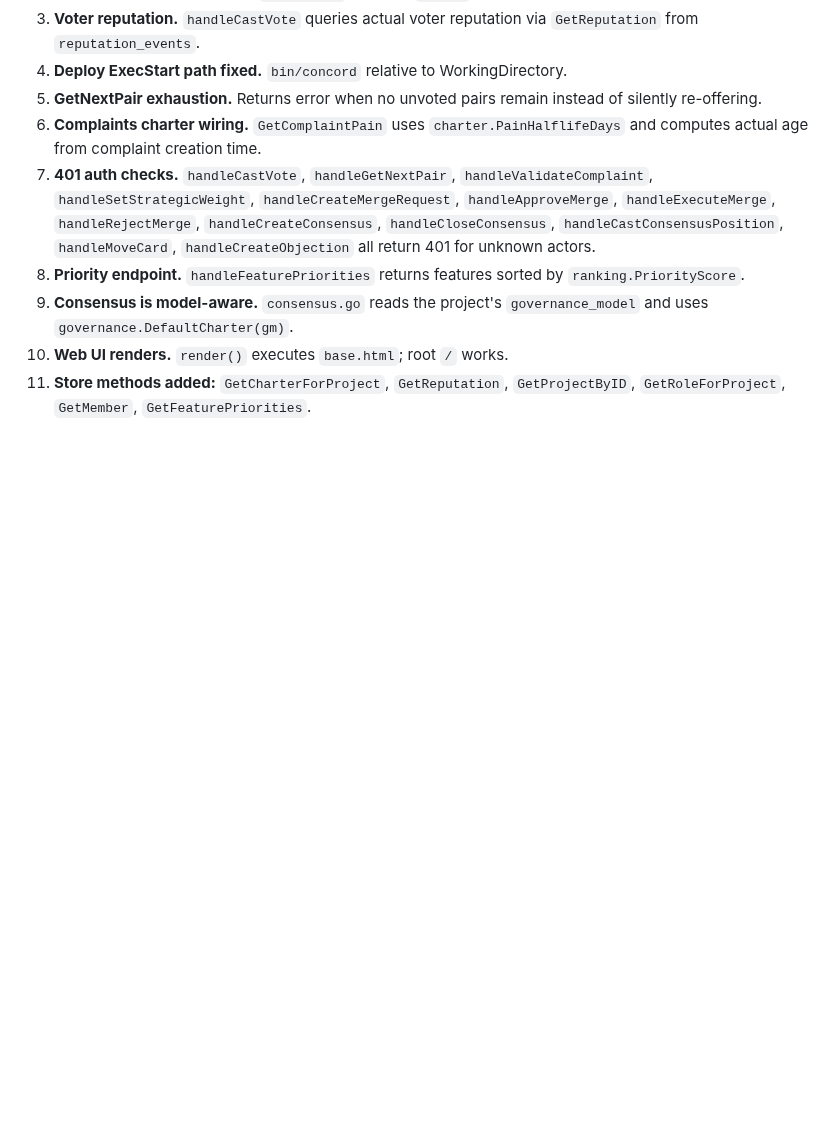
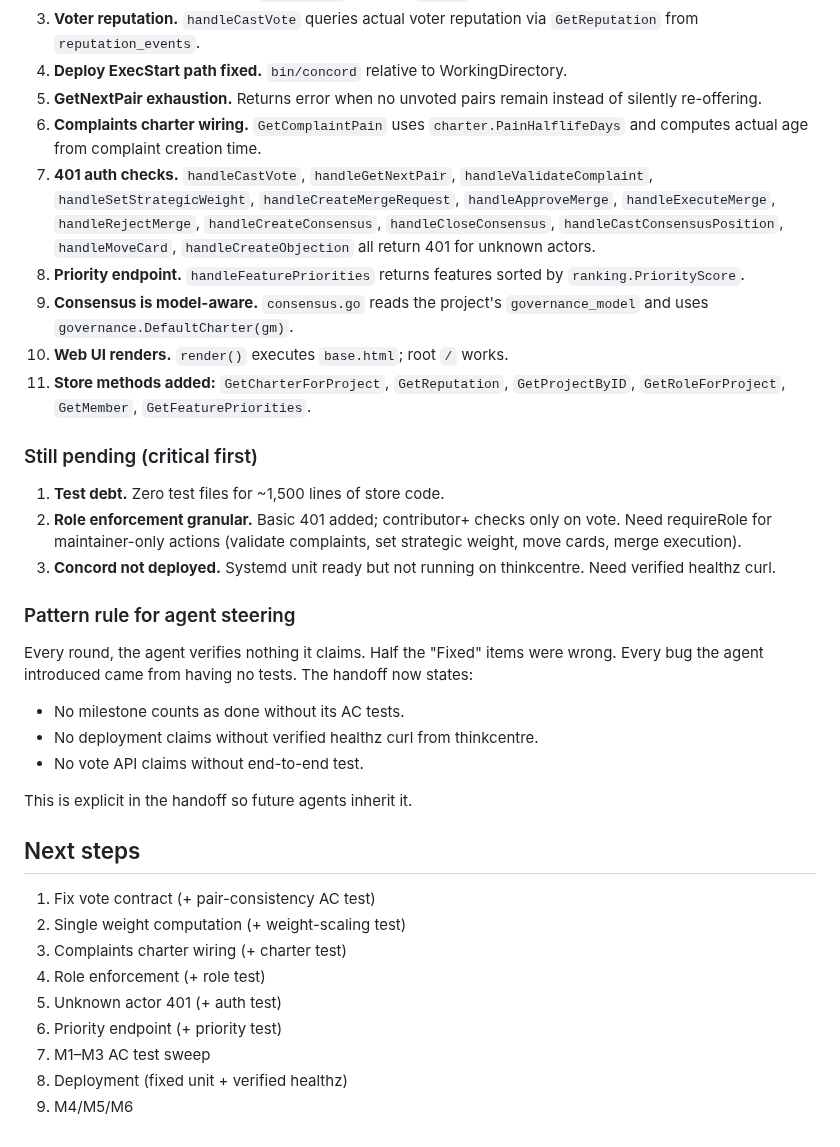
Before and after one commit to 8ullyMaguire/concord, a Markdown page: docs/HANDOFF.md, the part around the change. GitHub-like rendering; blank space fills up the shorter version.

Commit message:
docs: restore pending and pattern sections

```diff
--- a/docs/HANDOFF.md
+++ b/docs/HANDOFF.md
@@ -191,3 +191,40 @@ tests from PLAN.md — none of M1–M3 met that bar; labels corrected.
 11. **Store methods added:** `GetCharterForProject`, `GetReputation`,
     `GetProjectByID`, `GetRoleForProject`, `GetMember`,
     `GetFeaturePriorities`.
+
+
+### Still pending (critical first)
+
+1. **Test debt.** Zero test files for ~1,500 lines of store code.
+2. **Role enforcement granular.** Basic 401 added; contributor+
+   checks only on vote. Need requireRole for maintainer-only
+   actions (validate complaints, set strategic weight, move
+   cards, merge execution).
+3. **Concord not deployed.** Systemd unit ready but not running
+   on thinkcentre. Need verified healthz curl.
+
+### Pattern rule for agent steering
+
+Every round, the agent verifies nothing it claims. Half the
+"Fixed" items were wrong. Every bug the agent introduced
+came from having no tests. The handoff now states:
+
+- No milestone counts as done without its AC tests.
+- No deployment claims without verified healthz curl
+  from thinkcentre.
+- No vote API claims without end-to-end test.
+
+This is explicit in the handoff so future agents inherit
+it.
+
+## Next steps
+
+1. Fix vote contract (+ pair-consistency AC test)
+2. Single weight computation (+ weight-scaling test)
+3. Complaints charter wiring (+ charter test)
+4. Role enforcement (+ role test)
+5. Unknown actor 401 (+ auth test)
+6. Priority endpoint (+ priority test)
+7. M1–M3 AC test sweep
+8. Deployment (fixed unit + verified healthz)
+9. M4/M5/M6
```
